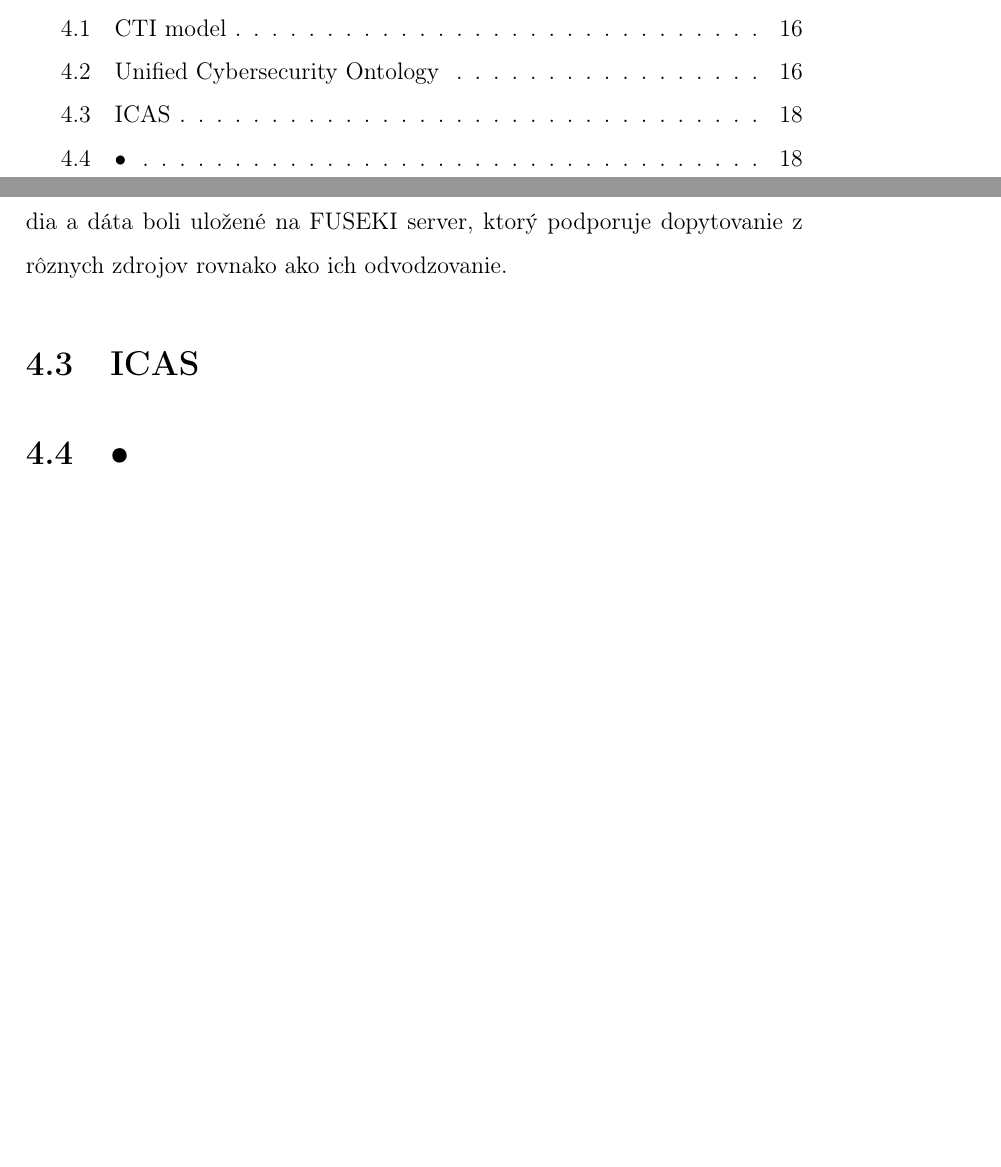
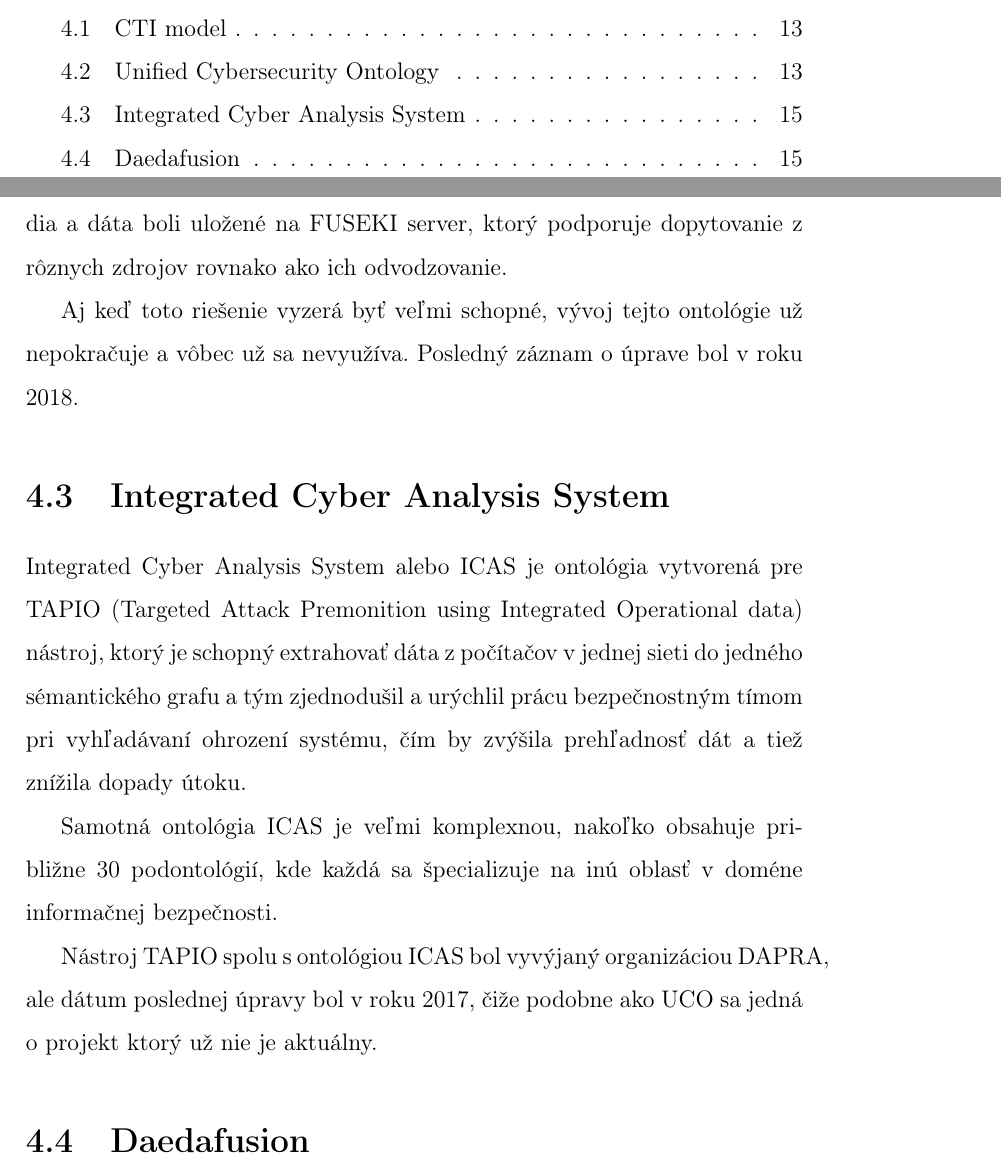
Before and after one commit to rychtovy24/diplomova_praca, a LaTeX thesis (dokument/main.tex): two parts of pages 7 and 25 of 28 before the commit and two parts of pages 7 and 22 of 25 after it, joined at a grey line, cut so that both start at the same text, the shorter picture padded with empty space. Compiled offline with pdfLaTeX.

Commit message:
[TASK] icas ontology

```diff
--- a/dokument/main.tex
+++ b/dokument/main.tex
@@ -22,10 +22,9 @@
 \usepackage{pdfpages}
 
 % TODO NOTES
-\usepackage{todonotes}
-%\usepackage[disale]{todonotes}
+%\usepackage{todonotes}
+\usepackage[disable]{todonotes}
 \input{todos}
-
 \setstretch{1.5}
 %\renewcommand\baselinestretch{1.5} % riadkovanie jeden a pol
 
@@ -400,9 +399,19 @@
 
 
 Vývojári extrahovali dáta z National Vulnerability Database (NVD), ktorá je uložená v XML súboroch. Potom boli namapované na triple store DBPedia a dáta boli uložené na FUSEKI server, ktorý podporuje dopytovanie z rôznych zdrojov rovnako ako ich odvodzovanie.
-\section{ICAS}
 
-\section{•}
+
+Aj keď toto riešenie vyzerá byť veľmi schopné, vývoj tejto ontológie už nepokračuje a vôbec už sa nevyužíva. Posledný záznam o úprave bol v roku 2018.
+\section{Integrated Cyber Analysis System}
+Integrated Cyber Analysis System alebo ICAS je ontológia vytvorená pre TAPIO (Targeted Attack Premonition using Integrated Operational data) nástroj, ktorý je schopný extrahovať dáta z počítačov v jednej sieti do jedného sémantického grafu a tým zjednodušil a urýchlil prácu bezpečnostným tímom pri vyhľadávaní ohrození systému, čím by zvýšila prehľadnosť dát a tiež znížila dopady útoku.
+
+
+Samotná ontológia ICAS je veľmi komplexnou, nakoľko obsahuje približne 30 podontológií, kde každá sa špecializuje na inú oblasť v doméne informačnej bezpečnosti.
+
+
+Nástroj TAPIO spolu s ontológiou ICAS bol vyvýjaný organizáciou DAPRA, ale dátum poslednej úpravy bol v roku 2017, čiže podobne ako UCO sa jedná o projekt ktorý už nie je aktuálny.
+
+\section{Daedafusion}
 
 
 \backmatter
```
Also changed, not shown: dokument/main.pdf, 6 other files.
